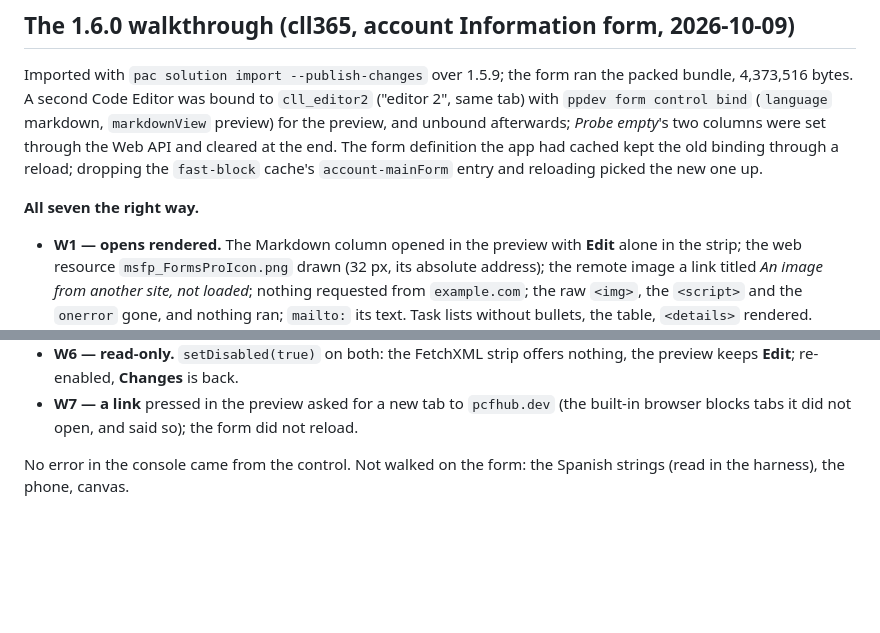
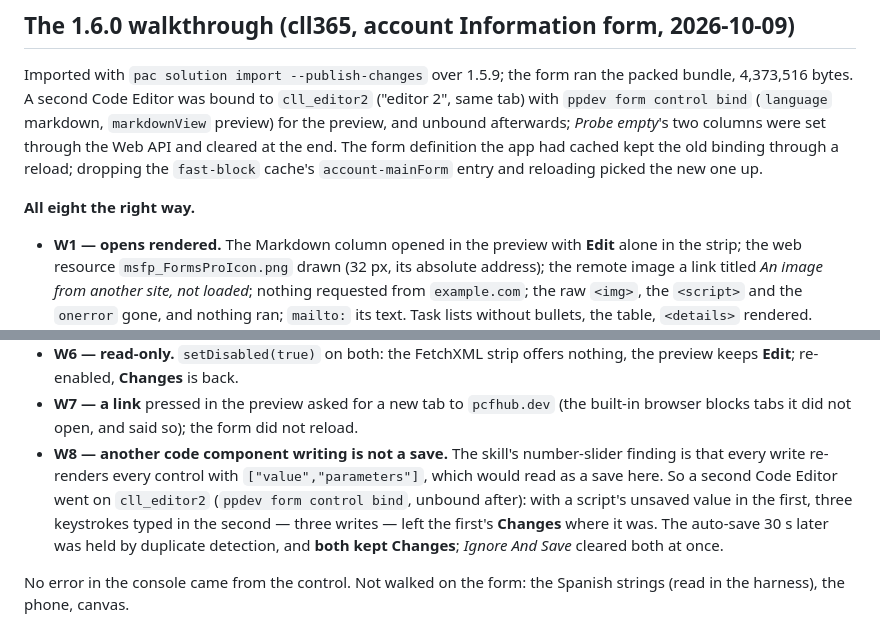
Before and after one commit to Charlesllamas/Code-Editor-PCF, a Markdown page: SPEC.md, 2 parts joined by grey strips. GitHub-like rendering; blank space fills up the shorter version.

Commit message:
W8: another code component's writes are not a save
A second Code Editor on the same form typed three writes; the first's Changes stayed. A save held by duplicate detection moved neither baseline; the save moved both.

```diff
--- a/SPEC.md
+++ b/SPEC.md
@@ -927,7 +927,7 @@ cleared at the end. The form definition the app had cached kept the old
 binding through a reload; dropping the `fast-block` cache's
 `account-mainForm` entry and reloading picked the new one up.
 
-**All seven the right way.**
+**All eight the right way.**
 
 - **W1 — opens rendered.** The Markdown column opened in the preview with
   **Edit** alone in the strip; the web resource `msfp_FormsProIcon.png` drawn
@@ -952,6 +952,14 @@ binding through a reload; dropping the `fast-block` cache's
 - **W7 — a link** pressed in the preview asked for a new tab to
   `pcfhub.dev` (the built-in browser blocks tabs it did not open, and said
   so); the form did not reload.
+- **W8 — another code component writing is not a save.** The skill's
+  number-slider finding is that every write re-renders every control with
+  `["value","parameters"]`, which would read as a save here. So a second
+  Code Editor went on `cll_editor2` (`ppdev form control bind`, unbound
+  after): with a script's unsaved value in the first, three keystrokes typed
+  in the second — three writes — left the first's **Changes** where it was.
+  The auto-save 30 s later was held by duplicate detection, and **both kept
+  Changes**; *Ignore And Save* cleared both at once.
 
 No error in the console came from the control. Not walked on the form: the
 Spanish strings (read in the harness), the phone, canvas.
```
